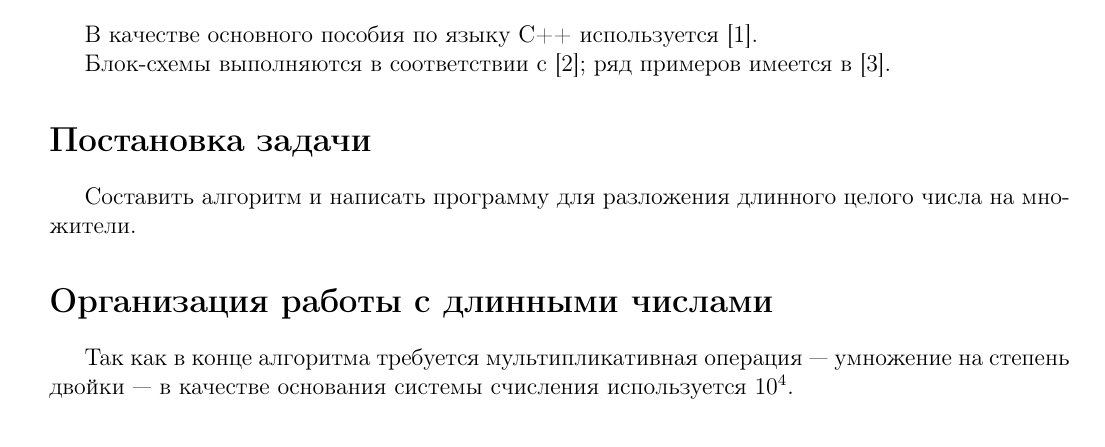
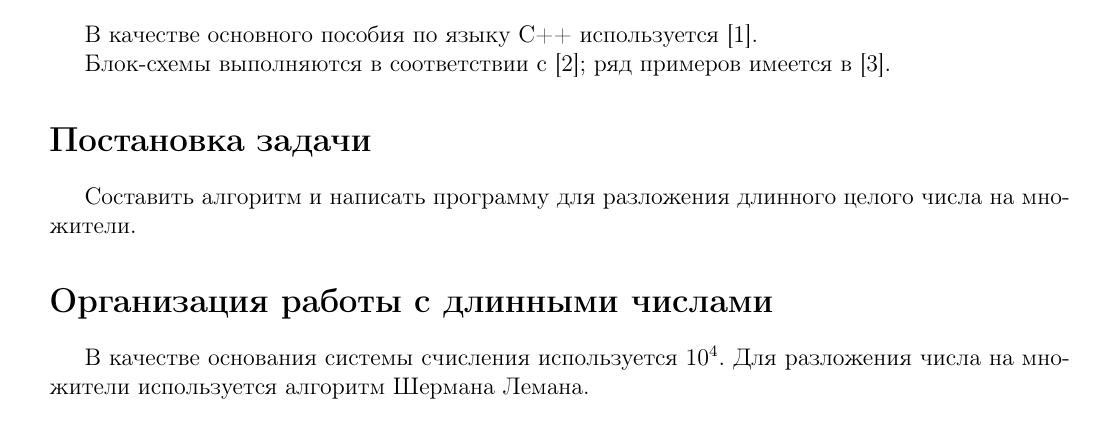
Before and after one commit to nickkolok/tp-longints, a LaTeX document (tex/lr7.tex): part of page 1 of 5, cut so that both start at the same text. Compiled offline with pdfLaTeX.

Commit message:
Note about base and algorithms

```diff
--- a/tex/lr7.tex
+++ b/tex/lr7.tex
@@ -55,9 +55,9 @@
 для разложения длинного целого числа на множители.
 
 \section*{Организация работы с длинными числами}
-Так как в конце алгоритма требуется мультипликативная операция~---
-умножение на степень двойки~---
-в качестве основания системы счисления используется $10^4$.
+В качестве основания системы счисления используется $10^4$.
+Для разложения числа на множители используется алгоритм Шермана Лемана.
+
 
 \section*{Исходный код программы}
 
```
